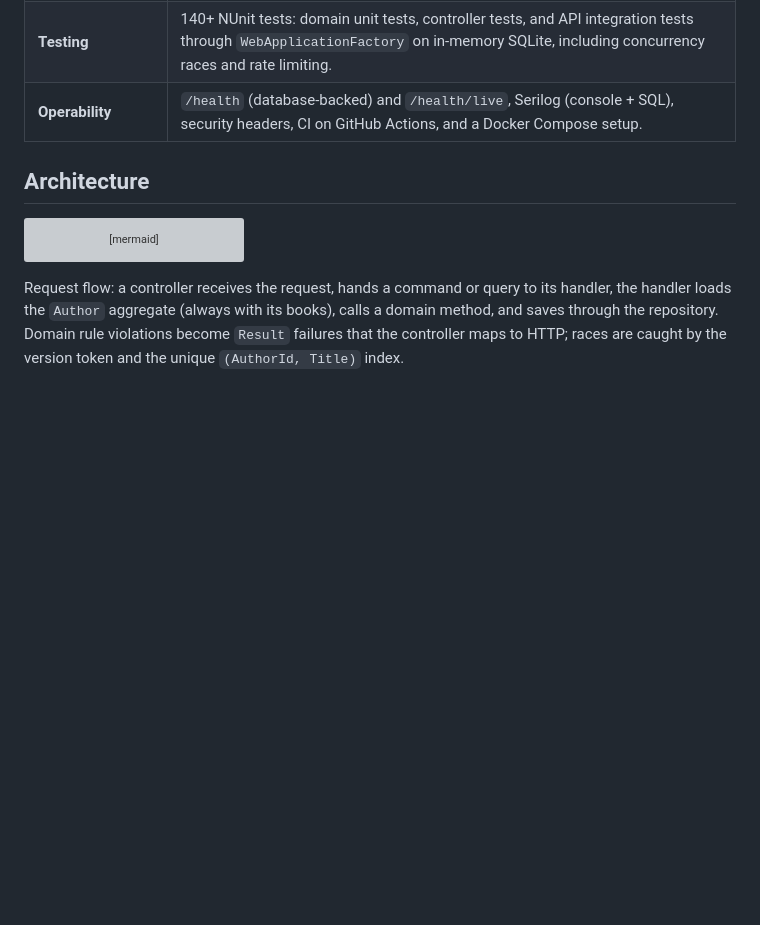
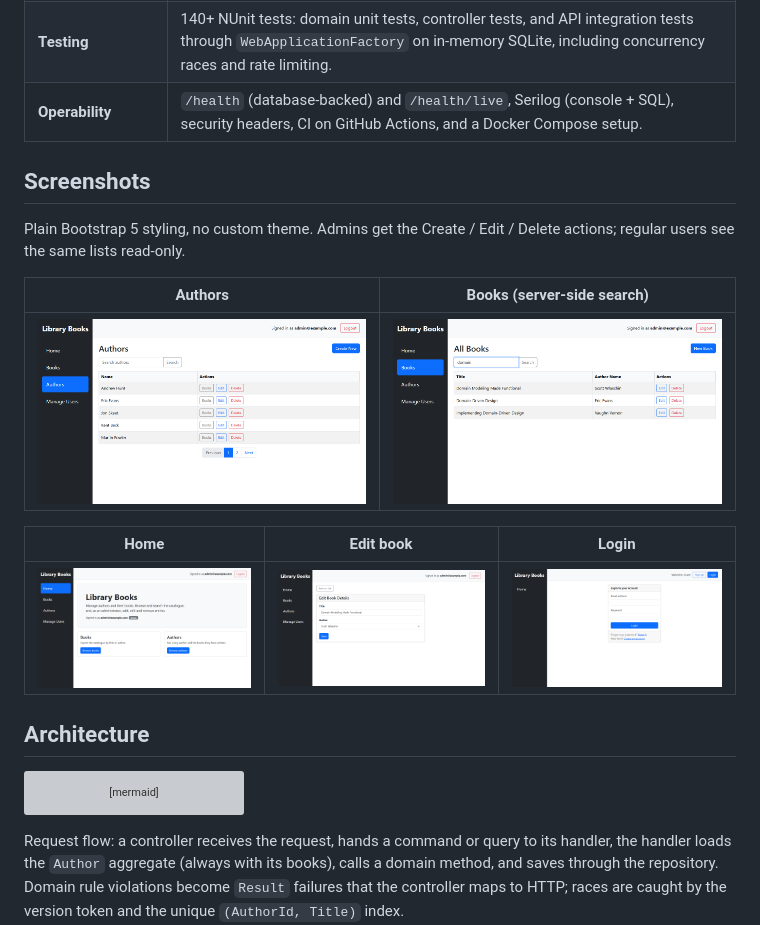
Before and after one commit to HoughAPH/AuthorBooksBlazorCore8App, a Markdown page: README.md, the part around the change. Drawn GitHub-style; pictures changed too: docs/images/authors.png (added), docs/images/book-edit.png (added), docs/images/books-search.png (added); blank space fills up the shorter version; grey boxes are pictures that could not be loaded.

Commit message:
Add README screenshots
Captured from the running app (admin session, seeded demo data):
authors, books with search, home, edit book and login.

Co-Authored-By: Claude Sonnet 5.5 <noreply@anthropic.com>

```diff
--- a/README.md
+++ b/README.md
@@ -19,6 +19,18 @@ A small but complete **ASP.NET Core Web API + Blazor WebAssembly** application f
 | **Secrets handled properly** | No secrets in the repo: .NET user secrets locally (`scripts/setup.ps1`), environment variables or `.env` in Docker. The API refuses to start with a missing or short signing key. |
 | **Testing** | 140+ NUnit tests: domain unit tests, controller tests, and API integration tests through `WebApplicationFactory` on in-memory SQLite, including concurrency races and rate limiting. |
 | **Operability** | `/health` (database-backed) and `/health/live`, Serilog (console + SQL), security headers, CI on GitHub Actions, and a Docker Compose setup. |
+
+## Screenshots
+
+Plain Bootstrap 5 styling, no custom theme. Admins get the Create / Edit / Delete actions; regular users see the same lists read-only.
+
+| Authors | Books (server-side search) |
+|---|---|
+| ![Authors list](docs/images/authors.png) | ![Books list filtered by "domain"](docs/images/books-search.png) |
+
+| Home | Edit book | Login |
+|---|---|---|
+| ![Home page](docs/images/home.png) | ![Edit book form](docs/images/book-edit.png) | ![Login page](docs/images/login.png) |
 
 ## Architecture
 
```
